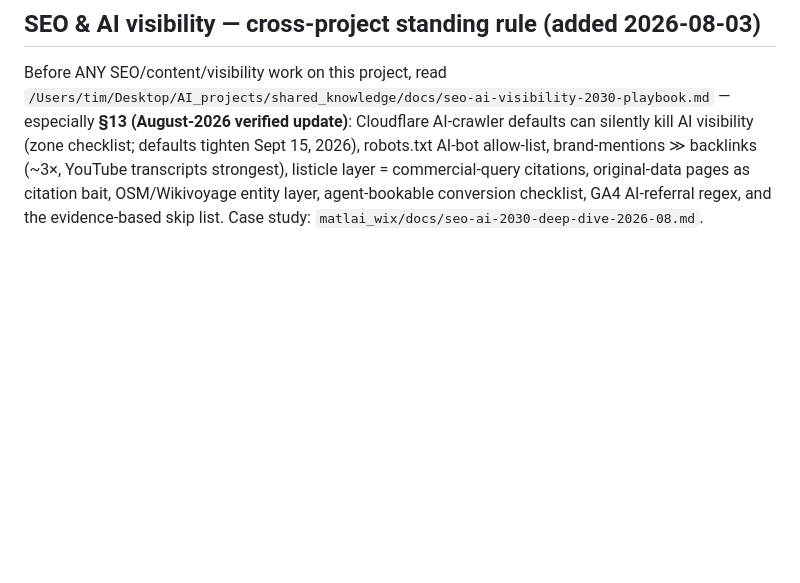
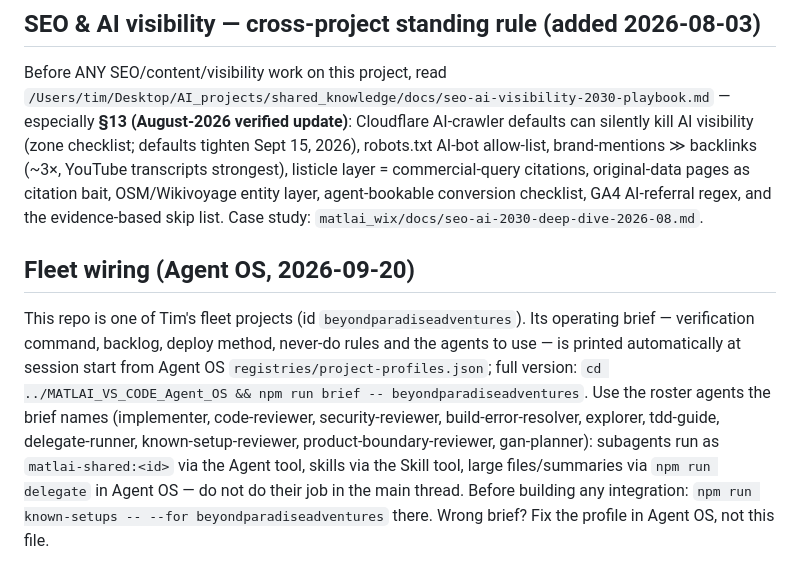
Before and after one commit to Matlai-Labs/beyondparadise, a Markdown page: CLAUDE.md, the part around the change. Drawn GitHub-style; blank space fills up the shorter version.

Commit message:
docs(CLAUDE.md): fleet wiring block — Agent OS brief, roster agents, known-setups (2026-09-20)
Co-Authored-By: Claude Fable 5.1 <noreply@anthropic.com>

```diff
--- a/CLAUDE.md
+++ b/CLAUDE.md
@@ -371,3 +371,13 @@ AI-bot allow-list, brand-mentions ≫ backlinks (~3×, YouTube transcripts stron
 listicle layer = commercial-query citations, original-data pages as citation bait,
 OSM/Wikivoyage entity layer, agent-bookable conversion checklist, GA4 AI-referral regex,
 and the evidence-based skip list. Case study: `matlai_wix/docs/seo-ai-2030-deep-dive-2026-08.md`.
+
+## Fleet wiring (Agent OS, 2026-09-20)
+
+This repo is one of Tim's fleet projects (id `beyondparadiseadventures`). Its operating brief — verification command, backlog, deploy
+method, never-do rules and the agents to use — is printed automatically at session start from Agent OS
+`registries/project-profiles.json`; full version: `cd ../MATLAI_VS_CODE_Agent_OS && npm run brief -- beyondparadiseadventures`.
+Use the roster agents the brief names (implementer, code-reviewer, security-reviewer, build-error-resolver, explorer, tdd-guide, delegate-runner, known-setup-reviewer, product-boundary-reviewer, gan-planner): subagents run as `matlai-shared:<id>` via the Agent tool,
+skills via the Skill tool, large files/summaries via `npm run delegate` in Agent OS — do not do their job in the
+main thread. Before building any integration: `npm run known-setups -- --for beyondparadiseadventures` there. Wrong brief? Fix the
+profile in Agent OS, not this file.
```
